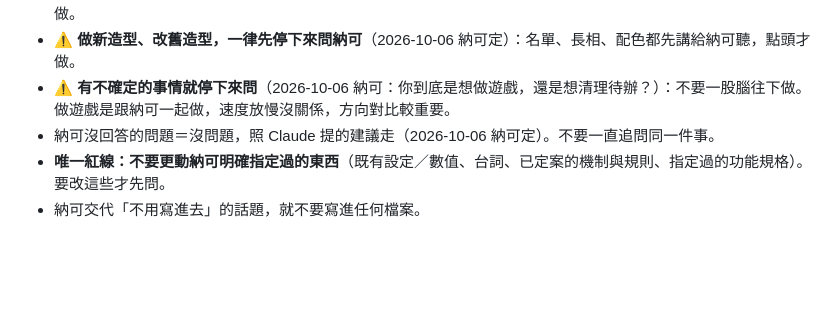
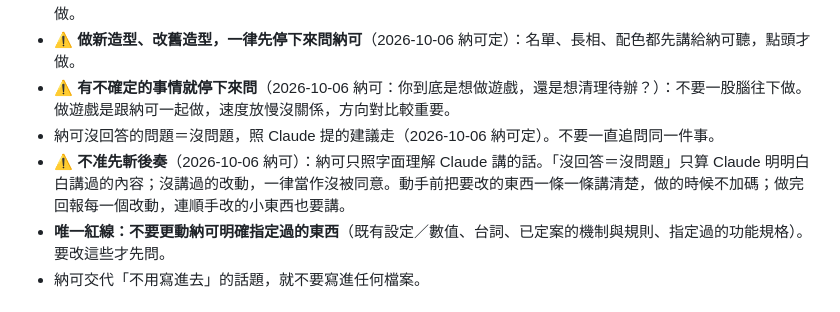
Before and after one commit to NightKorel/Pretty_Drop-, a Markdown page: CLAUDE.md, the part around the change. GitHub-like rendering; blank space fills up the shorter version.

Commit message:
CLAUDE.md：不准先斬後奏，沒講過的改動一律當作沒被同意
Co-Authored-By: Claude Opus 5.5 <noreply@anthropic.com>
Claude-Session: https://claude.ai/code/session_016Dxsb3GegQdWdRVVttjNn7

```diff
--- a/CLAUDE.md
+++ b/CLAUDE.md
@@ -85,6 +85,7 @@
 - **⚠️ 做新造型、改舊造型，一律先停下來問納可**（2026-10-06 納可定）：名單、長相、配色都先講給納可聽，點頭才做。
 - **⚠️ 有不確定的事情就停下來問**（2026-10-06 納可：你到底是想做遊戲，還是想清理待辦？）：不要一股腦往下做。做遊戲是跟納可一起做，速度放慢沒關係，方向對比較重要。
 - 納可沒回答的問題＝沒問題，照 Claude 提的建議走（2026-10-06 納可定）。不要一直追問同一件事。
+- **⚠️ 不准先斬後奏**（2026-10-06 納可）：納可只照字面理解 Claude 講的話。「沒回答＝沒問題」只算 Claude 明明白白講過的內容；沒講過的改動，一律當作沒被同意。動手前把要改的東西一條一條講清楚，做的時候不加碼；做完回報每一個改動，連順手改的小東西也要講。
 - **唯一紅線：不要更動納可明確指定過的東西**（既有設定／數值、台詞、已定案的機制與規則、指定過的功能規格）。要改這些才先問。
 - 納可交代「不用寫進去」的話題，就不要寫進任何檔案。
 
```
